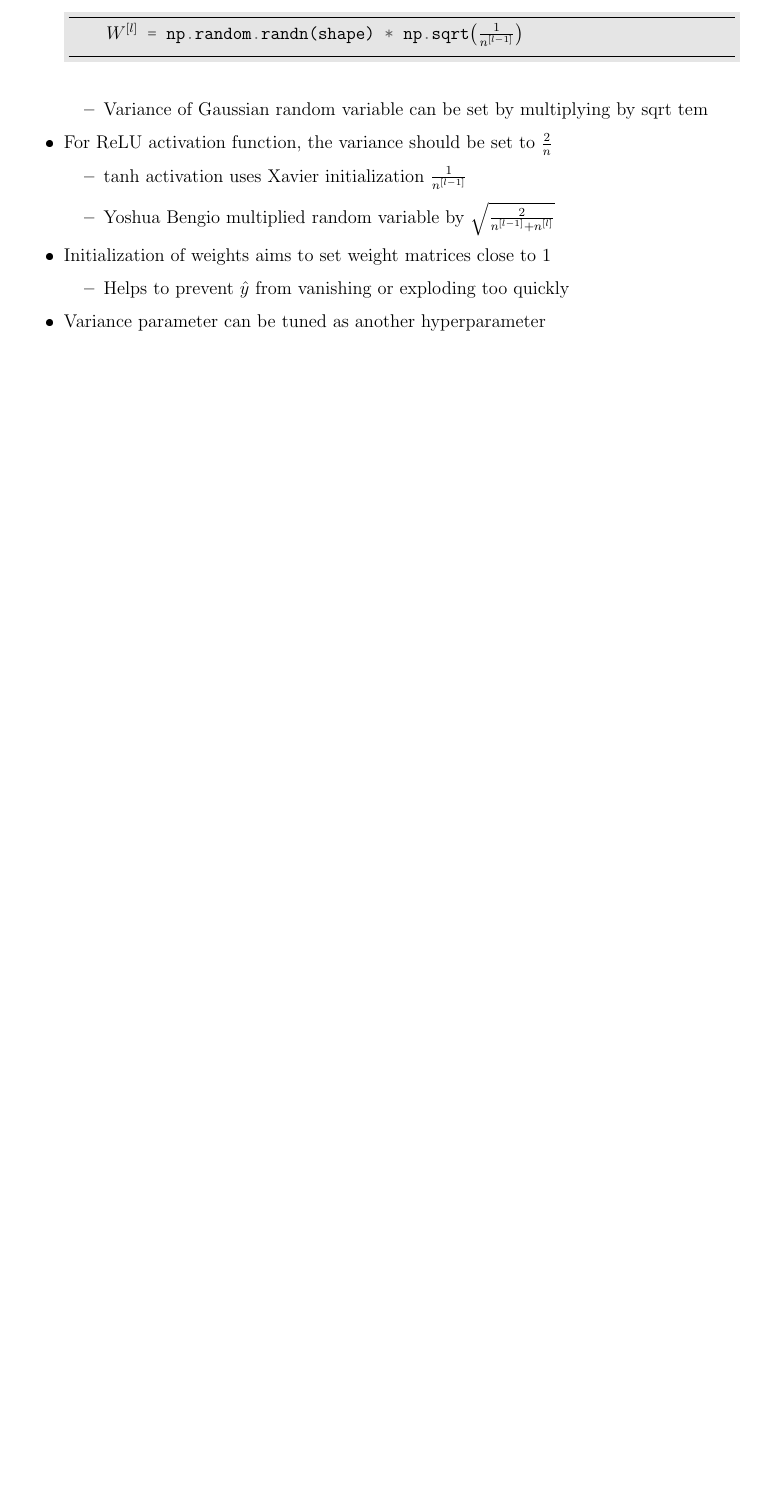
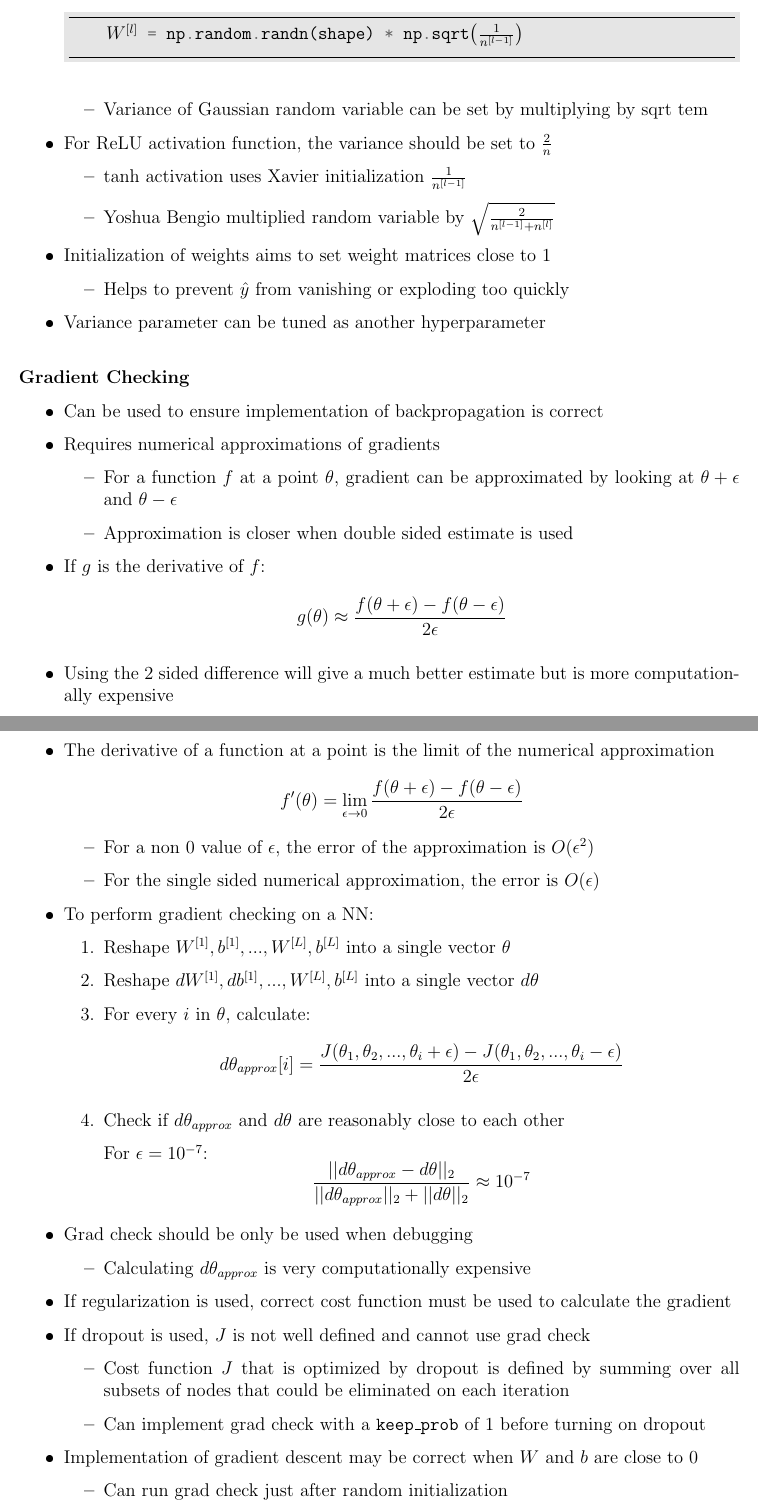
Before and after one commit to declanlim/deep_learning_specialization, a LaTeX document (notes/notes.tex): part of page 26 of 26 before the commit and two parts of pages 26 and 27 of 27 after it, the two joined at a grey line, cut so that both start at the same text, the shorter picture padded with empty space. The pictures show the PDF file notes/notes.pdf that the author committed with the source.

Commit message:
updated notes and added notebooks

```diff
--- a/notes/notes.tex
+++ b/notes/notes.tex
@@ -992,4 +997,50 @@
         \end{itemize}
         \item Variance parameter can be tuned as another hyperparameter
     \end{itemize}
+
+    \vspace{5mm}
+    \textbf{Gradient Checking}
+    \begin{itemize}
+        \item Can be used to ensure implementation of backpropagation is correct
+        \item Requires numerical approximations of gradients
+        \begin{itemize}
+            \item For a function $f$ at a point $\theta$, gradient can be approximated by looking at $\theta+\epsilon$ and $\theta-\epsilon$
+            \item Approximation is closer when double sided estimate is used
+        \end{itemize}
+        \item If $g$ is the derivative of $f$:
+        $$g(\theta)\approx\frac{f(\theta+\epsilon)-f(\theta-\epsilon)}{2\epsilon}$$
+        \item Using the 2 sided difference will give a much better estimate but is more computationally expensive
+        \item The derivative of a function at a point is the limit of the numerical approximation
+        $$f'(\theta)=\lim_{\epsilon\rightarrow 0}\frac{f(\theta+\epsilon)-f(\theta-\epsilon)}{2\epsilon}$$
+        \begin{itemize}
+            \item For a non 0 value of $\epsilon$, the error of the approximation is $O(\epsilon^2)$
+            \item For the single sided numerical approximation, the error is $O(\epsilon)$
+        \end{itemize}
+        \item To perform gradient checking on a NN:
+        \begin{enumerate}
+            \item Reshape $W^{[1]},b^{[1]},...,W^{[L]},b^{[L]}$ into a single vector $\theta$
+            \item Reshape $dW^{[1]},db^{[1]},...,W^{[L]},b^{[L]}$ into a single vector $d\theta$
+            \item For every $i$ in $\theta$, calculate:
+            $$d\theta_{approx}[i]=\frac{J(\theta_1,\theta_2,...,\theta_i+\epsilon)-J(\theta_1,\theta_2,...,\theta_i-\epsilon)}{2\epsilon}$$
+            \item Check if $d\theta_{approx}$ and $d\theta$ are reasonably close to each other
+
+            For $\epsilon=10^{-7}$:
+            $$\frac{||d\theta_{approx}-d\theta||_2}{||d\theta_{approx}||_2+||d\theta||_2}\approx 10^{-7}$$
+        \end{enumerate}
+        \item Grad check should be only be used when debugging
+        \begin{itemize}
+            \item Calculating $d\theta_{approx}$ is very computationally expensive
+        \end{itemize}
+        \item If regularization is used, correct cost function must be used to calculate the gradient
+        \item If dropout is used, $J$ is not well defined and cannot use grad check
+        \begin{itemize}
+            \item Cost function $J$ that is optimized by dropout is defined by summing over all subsets of nodes that could be eliminated on each iteration
+            \item Can implement grad check with a \texttt{keep\_prob} of 1 before turning on dropout
+        \end{itemize}
+        \item Implementation of gradient descent may be correct when $W$ and $b$ are close to 0
+        \begin{itemize}
+            \item Can run grad check just after random initialization
+            \item After training the network for a number of iterations, can run grad check again
+        \end{itemize}
+    \end{itemize}
     \end{document}
```
Also changed, not shown: notes/notes.pdf, notes/notes.tex (5 more changed lines), 14 other files.
